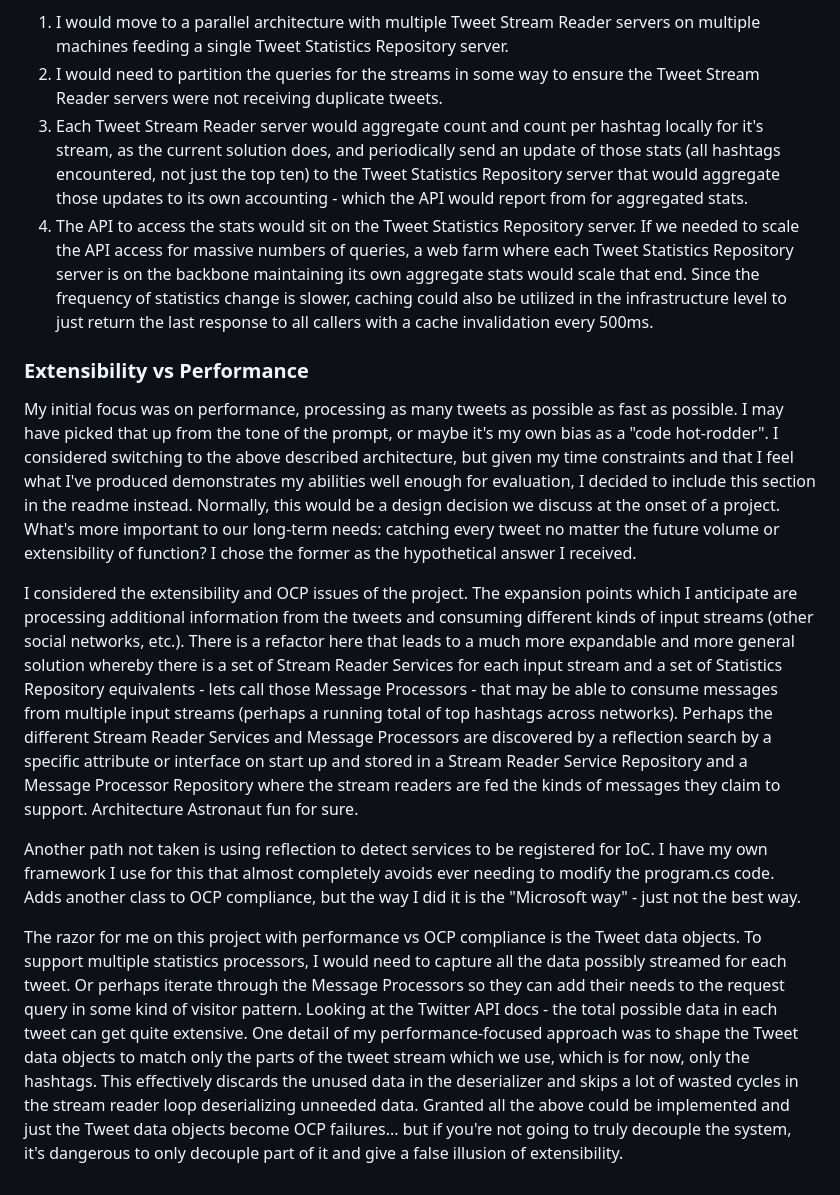
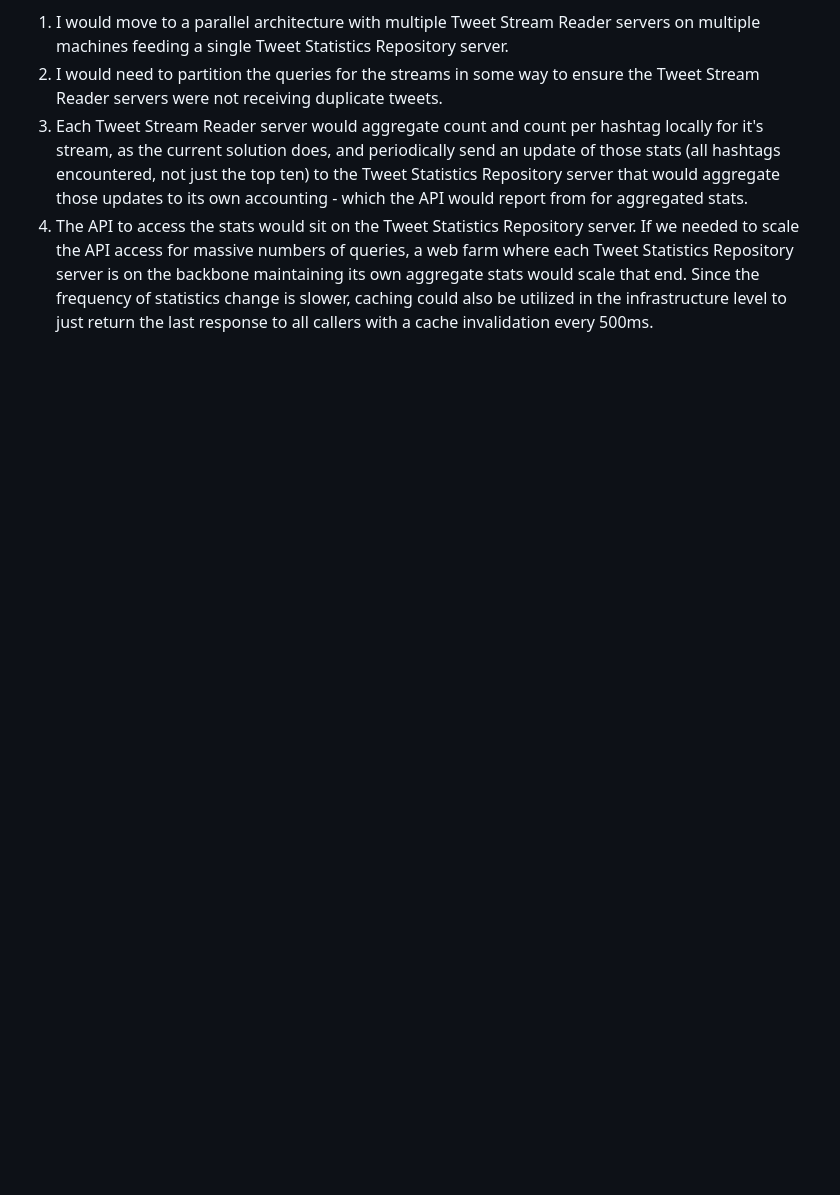
Before and after one commit to RossWright/JackHenry.TwitterScan, a Markdown page: readme.md, the part around one of its changes. GitHub-like rendering; blank space fills up the shorter version.

```diff
--- a/readme.md
+++ b/readme.md
@@ -65,12 +63,3 @@ But, assuming for a moment there was a scaling challenge on the horizon, I don't
 2. I would need to partition the queries for the streams in some way to ensure the Tweet Stream Reader servers were not receiving duplicate tweets.
 3. Each Tweet Stream Reader server would aggregate count and count per hashtag locally for it's stream, as the current solution does, and periodically send an update of those stats (all hashtags encountered, not just the top ten) to the Tweet Statistics Repository server that would aggregate those updates to its own accounting - which the API would report from for aggregated stats.
 4. The API to access the stats would sit on the Tweet Statistics Repository server. If we needed to scale the API access for massive numbers of queries, a web farm where each Tweet Statistics Repository server is on the backbone maintaining its own aggregate stats would scale that end. Since the frequency of statistics change is slower, caching could also be utilized in the infrastructure level to just return the last response to all callers with a cache invalidation every 500ms.
-
-### Extensibility vs Performance
-My initial focus was on performance, processing as many tweets as possible as fast as possible. I may have picked that up from the tone of the prompt, or maybe it's my own bias as a "code hot-rodder". I considered switching to the above described architecture, but given my time constraints and that I feel what I've produced demonstrates my abilities well enough for evaluation, I decided to include this section in the readme instead. Normally, this would be a design decision we discuss at the onset of a project. What's more important to our long-term needs: catching every tweet no matter the future volume or extensibility of function? I chose the former as the hypothetical answer I received.
-
-I considered the extensibility and OCP issues of the project. The expansion points which I anticipate are processing additional information from the tweets and consuming different kinds of input streams (other social networks, etc.). There is a refactor here that leads to a much more expandable and more general solution whereby there is a set of Stream Reader Services for each input stream and a set of Statistics Repository equivalents - lets call those Message Processors - that may be able to consume messages from multiple input streams (perhaps a running total of top hashtags across networks). Perhaps the different Stream Reader Services and Message Processors are discovered by a reflection search by a specific attribute or interface on start up and stored in a Stream Reader Service Repository and a Message Processor Repository where the stream readers are fed the kinds of messages they claim to support. Architecture Astronaut fun for sure.
-
-Another path not taken is using reflection to detect services to be registered for IoC. I have my own framework I use for this that almost completely avoids ever needing to modify the program.cs code. Adds another class to OCP compliance, but the way I did it is the "Microsoft way" - just not the best way.
-
-The razor for me on this project with performance vs OCP compliance is the Tweet data objects. To support multiple statistics processors, I would need to capture all the data possibly streamed for each tweet. Or perhaps iterate through the Message Processors so they can add their needs to the request query in some kind of visitor pattern. Looking at the Twitter API docs - the total possible data in each tweet can get quite extensive. One detail of my performance-focused approach was to shape the Tweet data objects to match only the parts of the tweet stream which we use, which is for now, only the hashtags. This effectively discards the unused data in the deserializer and skips a lot of wasted cycles in the stream reader loop deserializing unneeded data. Granted all the above could be implemented and just the Tweet data objects become OCP failures... but if you're not going to truly decouple the system, it's dangerous to only decouple part of it and give a false illusion of extensibility.
```
Also changed, not shown: other parts of readme.md (+15 -17 lines).
